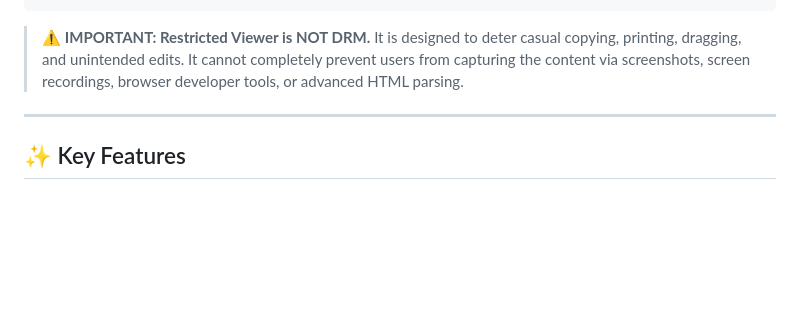
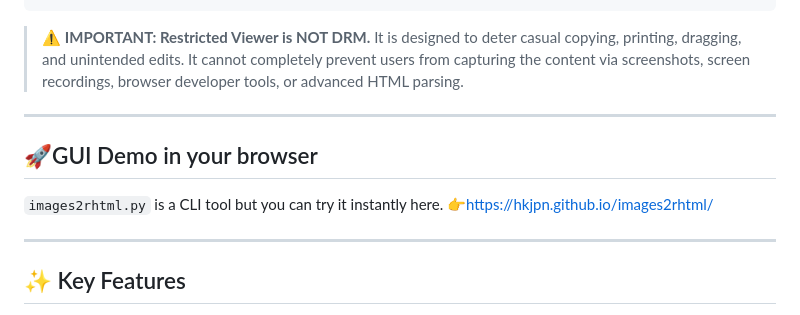
Before and after one commit to HKJPN/images2rhtml, a Markdown page: readme.md, the part around the change. Rendered like a GitHub page; blank space fills up the shorter version.

Commit message:
Add GUI demo section to README
Added a section for the GUI demo link in the README.

```diff
--- a/readme.md
+++ b/readme.md
@@ -31,6 +31,12 @@ Restore original Markdown & Re-edit
 
 > ⚠️ **IMPORTANT: Restricted Viewer is NOT DRM.**
 > It is designed to deter casual copying, printing, dragging, and unintended edits. It cannot completely prevent users from capturing the content via screenshots, screen recordings, browser developer tools, or advanced HTML parsing.
+
+---
+
+## 🚀GUI Demo in your browser
+
+`images2rhtml.py` is a CLI tool but you can try it instantly here. 👉https://hkjpn.github.io/images2rhtml/
 
 ---
 
```
